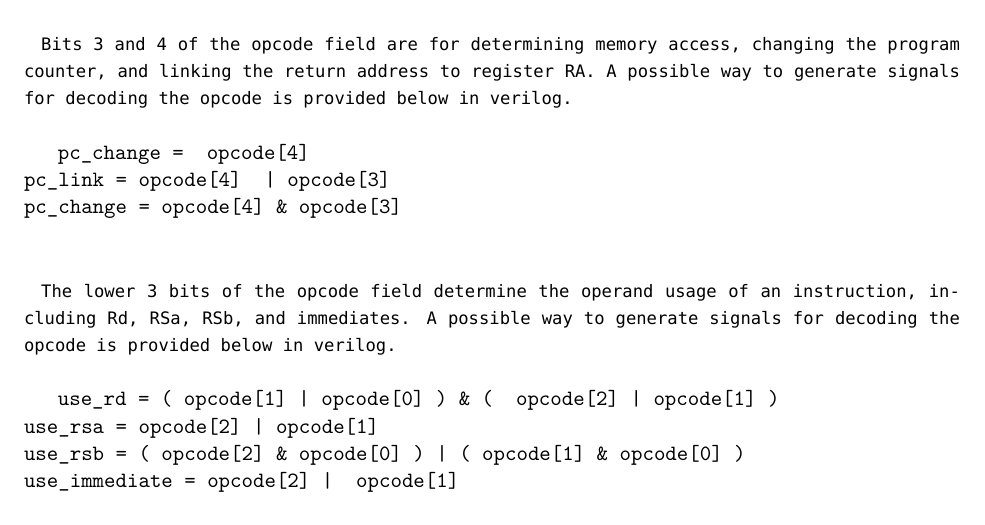
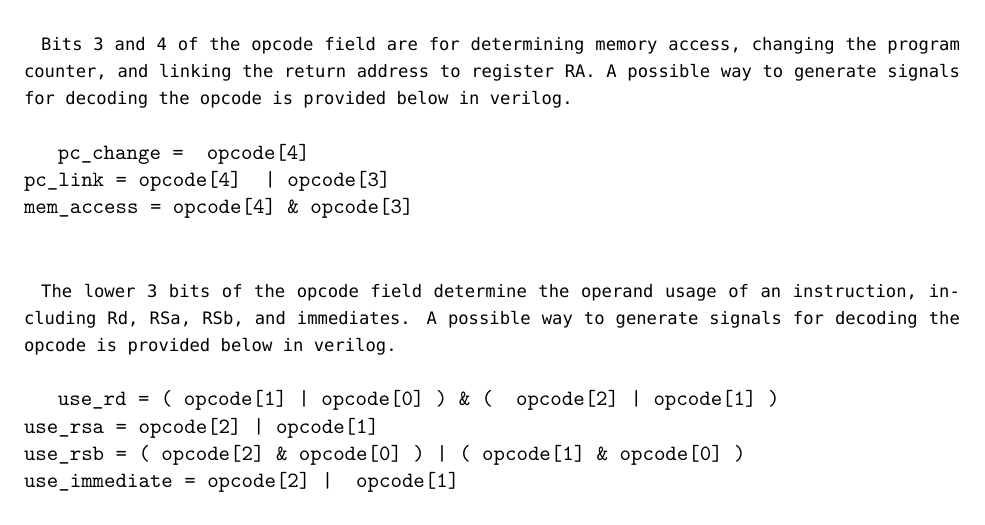
Before and after one commit to bit0fun/Fusion-Core, a LaTeX document (doc/fusion-isa-arch.tex): part of page 35 of 42, cut so that both start at the same text. Compiled offline with XeLaTeX; a missing font is replaced by an installed copy or a similar font.

Commit message:
Fixed Typo (opcode) Memory access wasn't defined, instead had 'pc change' twice

```diff
--- a/doc/fusion-isa-arch.tex
+++ b/doc/fusion-isa-arch.tex
@@ -1335,7 +1335,7 @@ the return address to register RA. A possible way to generate signals for decodi
 
 \texttt{pc\_change = ~opcode[4]}\\
 \texttt{pc\_link = opcode[4] ~| opcode[3]}\\
-\texttt{pc\_change = opcode[4] \& opcode[3]}\\
+\texttt{mem\_access = opcode[4] \& opcode[3]}\\
 
 \paragraph{} The lower 3 bits of the opcode field determine the operand usage of an instruction, including Rd, RSa, RSb, and immediates.
 A possible way to generate signals for decoding the opcode is provided below in verilog. \\
```
